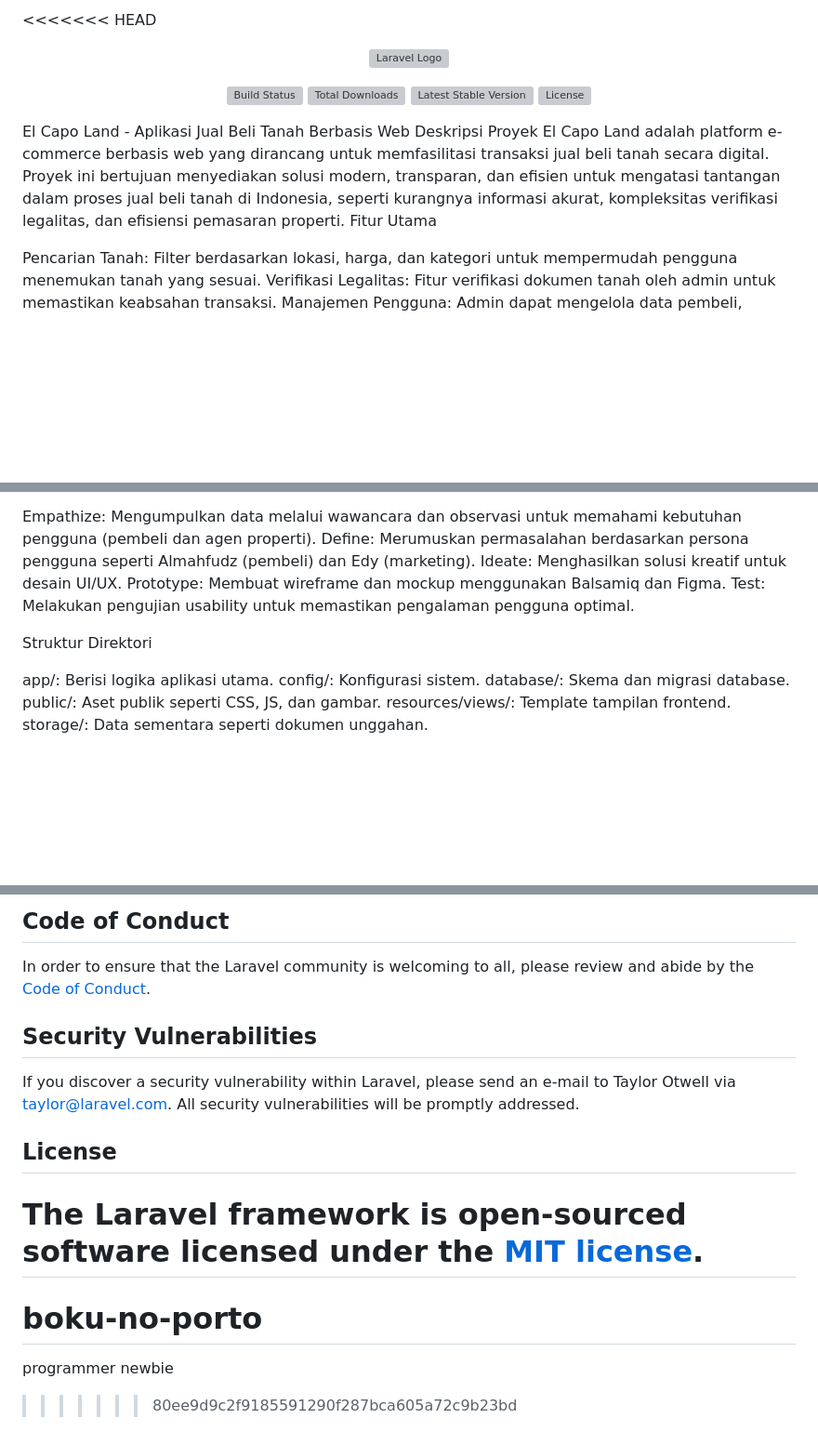
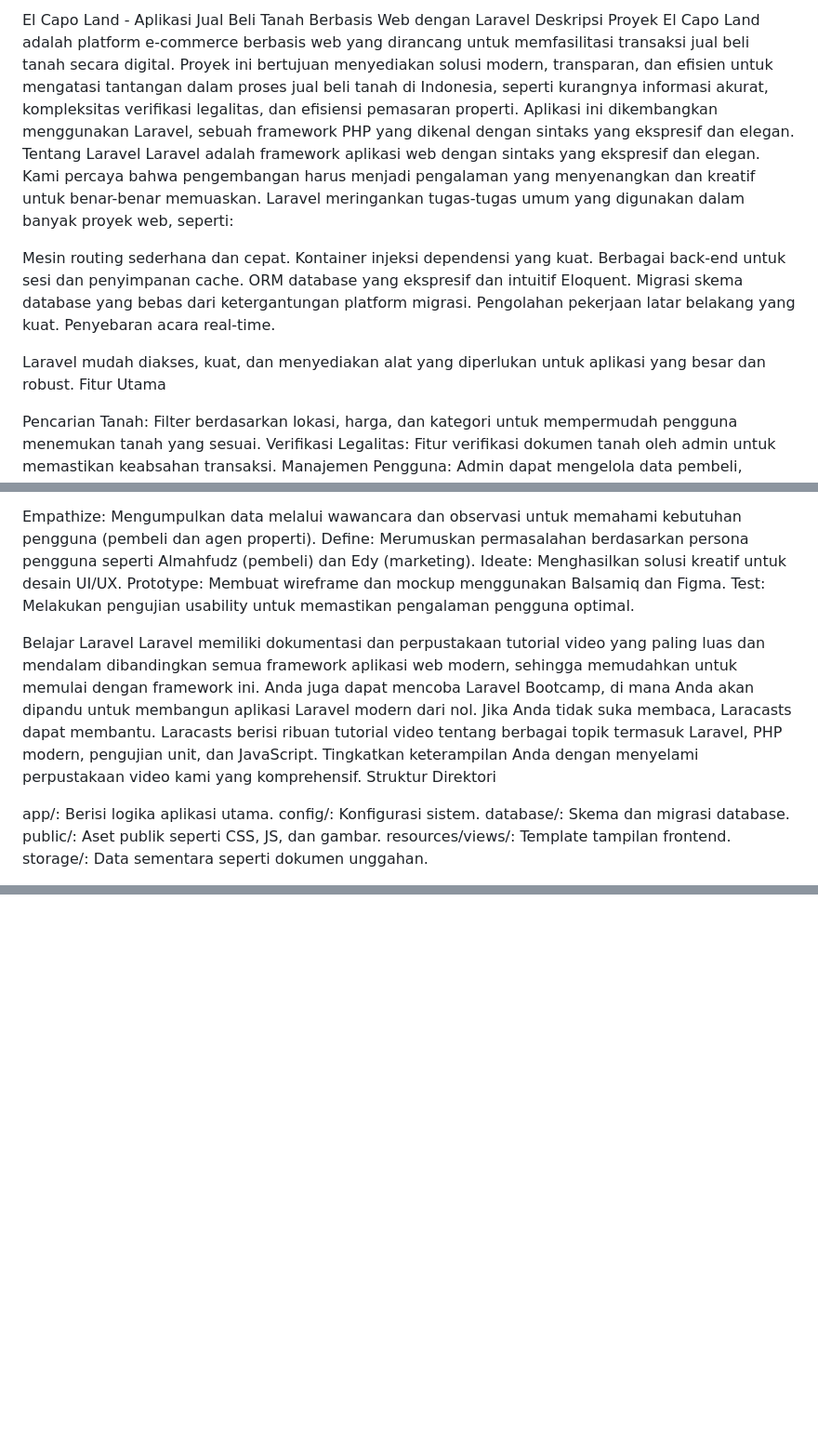
Before and after one commit to AsNodtt66/Jual-Beli-Tanah-Elcapoland, a Markdown page: README.md, 3 parts joined by grey strips. Shown at 93% size. GitHub-like rendering; blank space fills up the shorter version; grey boxes are pictures that could not be loaded.

```diff
--- a/README.md
+++ b/README.md
@@ -1,16 +1,18 @@
-<<<<<<< HEAD
-<p align="center"><a href="https://laravel.com" target="_blank"><img src="https://raw.githubusercontent.com/laravel/art/master/logo-lockup/5%20SVG/2%20CMYK/1%20Full%20Color/laravel-logolockup-cmyk-red.svg" width="400" alt="Laravel Logo"></a></p>
+El Capo Land - Aplikasi Jual Beli Tanah Berbasis Web dengan Laravel
+Deskripsi Proyek
+El Capo Land adalah platform e-commerce berbasis web yang dirancang untuk memfasilitasi transaksi jual beli tanah secara digital. Proyek ini bertujuan menyediakan solusi modern, transparan, dan efisien untuk mengatasi tantangan dalam proses jual beli tanah di Indonesia, seperti kurangnya informasi akurat, kompleksitas verifikasi legalitas, dan efisiensi pemasaran properti. Aplikasi ini dikembangkan menggunakan Laravel, sebuah framework PHP yang dikenal dengan sintaks yang ekspresif dan elegan.
+Tentang Laravel
+Laravel adalah framework aplikasi web dengan sintaks yang ekspresif dan elegan. Kami percaya bahwa pengembangan harus menjadi pengalaman yang menyenangkan dan kreatif untuk benar-benar memuaskan. Laravel meringankan tugas-tugas umum yang digunakan dalam banyak proyek web, seperti:
 
-<p align="center">
-<a href="https://github.com/laravel/framework/actions"><img src="https://github.com/laravel/framework/workflows/tests/badge.svg" alt="Build Status"></a>
-<a href="https://packagist.org/packages/laravel/framework"><img src="https://img.shields.io/packagist/dt/laravel/framework" alt="Total Downloads"></a>
-<a href="https://packagist.org/packages/laravel/framework"><img src="https://img.shields.io/packagist/v/laravel/framework" alt="Latest Stable Version"></a>
-<a href="https://packagist.org/packages/laravel/framework"><img src="https://img.shields.io/packagist/l/laravel/framework" alt="License"></a>
-</p>
+Mesin routing sederhana dan cepat.
+Kontainer injeksi dependensi yang kuat.
+Berbagai back-end untuk sesi dan penyimpanan cache.
+ORM database yang ekspresif dan intuitif Eloquent.
+Migrasi skema database yang bebas dari ketergantungan platform migrasi.
+Pengolahan pekerjaan latar belakang yang kuat.
+Penyebaran acara real-time.
 
-El Capo Land - Aplikasi Jual Beli Tanah Berbasis Web
-Deskripsi Proyek
-El Capo Land adalah platform e-commerce berbasis web yang dirancang untuk memfasilitasi transaksi jual beli tanah secara digital. Proyek ini bertujuan menyediakan solusi modern, transparan, dan efisien untuk mengatasi tantangan dalam proses jual beli tanah di Indonesia, seperti kurangnya informasi akurat, kompleksitas verifikasi legalitas, dan efisiensi pemasaran properti.
+Laravel mudah diakses, kuat, dan menyediakan alat yang diperlukan untuk aplikasi yang besar dan robust.
 Fitur Utama
 
 Pencarian Tanah: Filter berdasarkan lokasi, harga, dan kategori untuk mempermudah pengguna menemukan tanah yang sesuai.
@@ -28,6 +30,10 @@ Ideate: Menghasilkan solusi kreatif untuk desain UI/UX.
 Prototype: Membuat wireframe dan mockup menggunakan Balsamiq dan Figma.
 Test: Melakukan pengujian usability untuk memastikan pengalaman pengguna optimal.
 
+Belajar Laravel
+Laravel memiliki dokumentasi dan perpustakaan tutorial video yang paling luas dan mendalam dibandingkan semua framework aplikasi web modern, sehingga memudahkan untuk memulai dengan framework ini.
+Anda juga dapat mencoba Laravel Bootcamp, di mana Anda akan dipandu untuk membangun aplikasi Laravel modern dari nol.
+Jika Anda tidak suka membaca, Laracasts dapat membantu. Laracasts berisi ribuan tutorial video tentang berbagai topik termasuk Laravel, PHP modern, pengujian unit, dan JavaScript. Tingkatkan keterampilan Anda dengan menyelami perpustakaan video kami yang komprehensif.
 Struktur Direktori
 
 app/: Berisi logika aplikasi utama.
@@ -107,15 +88,0 @@ Thank you for considering contributing to the Laravel framework! The contributio
-## Code of Conduct
-
-In order to ensure that the Laravel community is welcoming to all, please review and abide by the [Code of Conduct](https://laravel.com/docs/contributions#code-of-conduct).
-
-## Security Vulnerabilities
-
-If you discover a security vulnerability within Laravel, please send an e-mail to Taylor Otwell via [taylor@laravel.com](mailto:taylor@laravel.com). All security vulnerabilities will be promptly addressed.
-
-## License
-
-The Laravel framework is open-sourced software licensed under the [MIT license](https://opensource.org/licenses/MIT).
-=======
-# boku-no-porto
-programmer newbie
->>>>>>> 80ee9d9c2f9185591290f287bca605a72c9b23bd
```
Also changed, not shown: other parts of README.md (+19 -43 lines).
